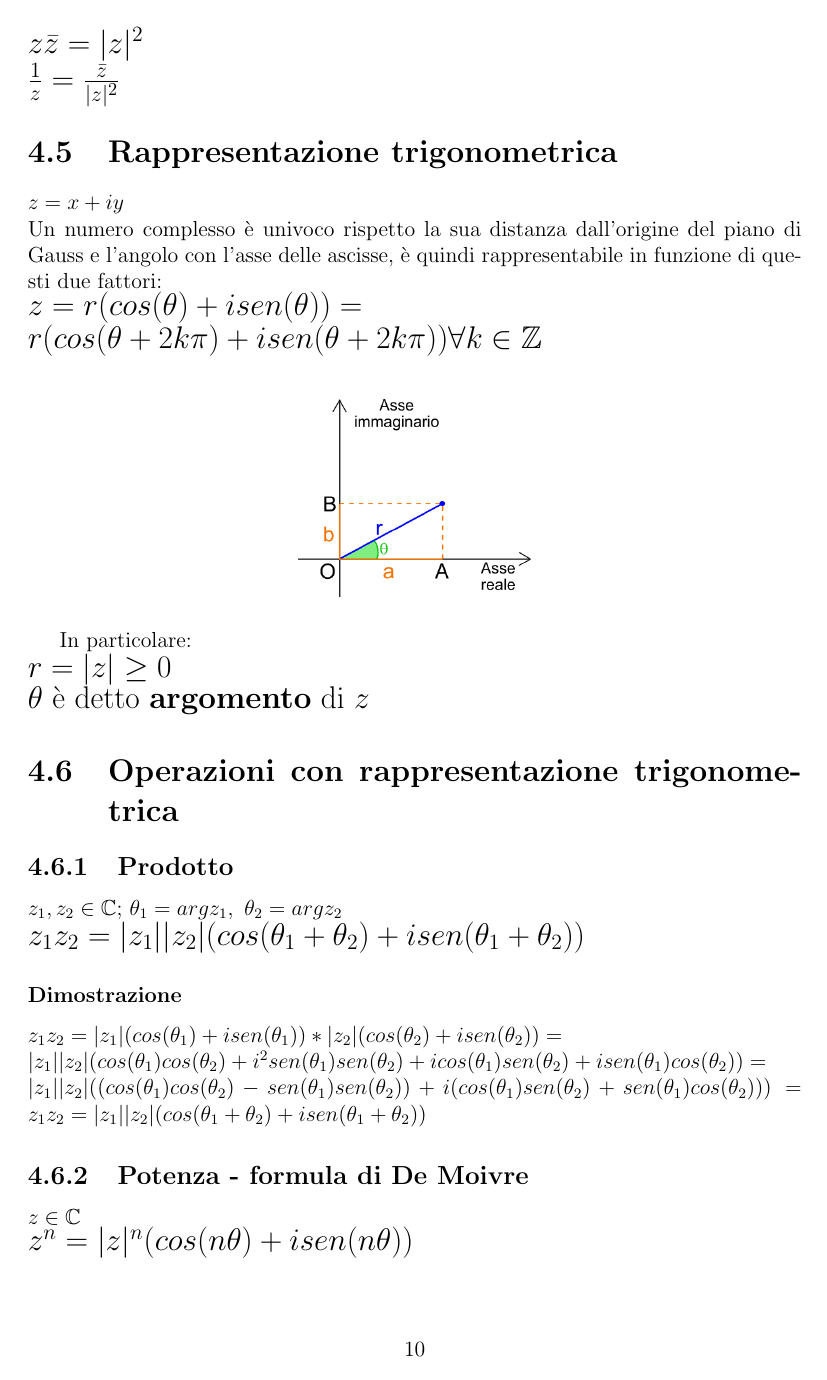
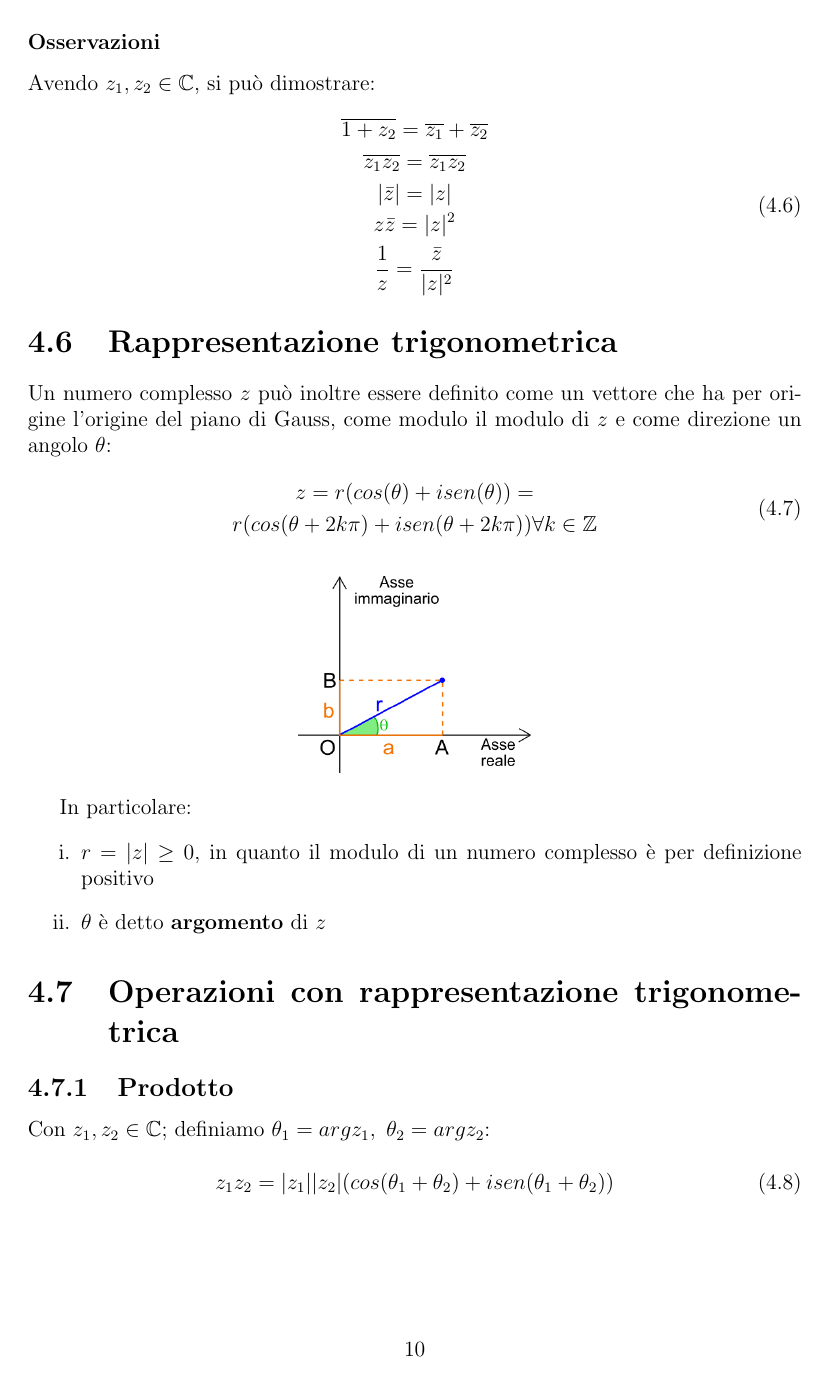
Before and after one commit to ZamboniMarco99/Analisi1-UNITN, a LaTeX document (Analisi1-Unitn.tex, which reads chapters/03_numeri_complessi.tex): page 10 of 18. Compiled offline with pdfLaTeX.

Commit message:
Refactoring capitolo complessi
1. Sostutuito buona parte dei blocchi {Large} col più adato {equation}
2. Sono state effettutate alcune riscritture di testo

```diff
--- a/chapters/03_numeri_complessi.tex
+++ b/chapters/03_numeri_complessi.tex
@@ -61 +68,7 @@ $\bar{z} = x-iy$
 \subsubsection{Osservazioni}
+Avendo $z_1,z_2 \in \mathbb{C}$, si può dimostrare:\\
+\begin{equation}
+\begin{gathered}
+\overline{1+z_2} = \overline{z_1}+\overline{z_2}\\
+\overline{z_1z_2} = \overline{z_1}\overline{z_2}\\
+|\bar{z}| = |z|\\
@@ -68,31 +75,34 @@ $|\bar{z}| = |z|\\
 z\bar{z}=|z|^2\\
-\frac{1}{z} = \frac{\bar{z}}{|z|^2}$
-\end{Large}
+\frac{1}{z} = \frac{\bar{z}}{|z|^2}
+\end{gathered}
+\end{equation}
 
 \section{Rappresentazione trigonometrica}
-$z = x+iy$\\
-Un numero complesso è univoco rispetto la sua distanza dall'origine del piano di Gauss e l'angolo con l'asse delle ascisse, è quindi rappresentabile in funzione di questi due fattori:\\
-\begin{Large}
-$z=r(cos(\theta)+isen(\theta)) =\\
-r(cos(\theta+2k\pi)+isen(\theta+2k\pi)) \forall k \in \mathbb{Z}$
-\end{Large}\\
+Un numero complesso $z$ può inoltre essere definito come un vettore che ha per origine l'origine del piano di Gauss, come modulo il modulo di $z$ e come direzione un angolo $\theta$:\\
+\begin{equation}
+\begin{gathered}
+z=r(cos(\theta)+isen(\theta)) =\\
+r(cos(\theta+2k\pi)+isen(\theta+2k\pi)) \forall k \in \mathbb{Z}
+\end{gathered}
+\end{equation}
 
 \begin{figure}[htbp]
 	\centering
 	\includegraphics[width=0.3\textwidth]{images/piano_gauss_trigonometria.png}
 \end{figure}
 
-In particolare:\\
-\begin{Large}
-$r = |z| \geq 0\\
-\theta$ è detto \textbf{argomento} di $z$
-\end{Large}
+In particolare:
+\begin{enumerate}
+	\item [i.] $r = |z| \geq 0$, in quanto il modulo di un numero complesso è per definizione positivo
+	\item [ii.] $\theta$ è detto \textbf{argomento} di $z$
+\end{enumerate}
 
 \section{Operazioni con rappresentazione trigonometrica}
 \subsection{Prodotto}
-$z_1,z_2 \in \mathbb{C}$;  $\theta_1 = argz_1,\ \theta_2=argz_2$\\
-\begin{Large}
-$z_1z_2=|z_1||z_2|(cos(\theta_1+\theta_2)+isen(\theta_1+\theta_2))$
-\end{Large}
+Con $z_1,z_2 \in \mathbb{C}$; definiamo $\theta_1 = argz_1,\ \theta_2=argz_2$:
+
+\begin{equation}
+z_1z_2=|z_1||z_2|(cos(\theta_1+\theta_2)+isen(\theta_1+\theta_2))
+\end{equation}
+
 \subsubsection{Dimostrazione}
-$z_1z_2=|z_1|(cos(\theta_1)+isen(\theta_1)) * |z_2|(cos(\theta_2)+isen(\theta_2))=\\
@@ -99,8 +112 @@ $z_1z_2=|z_1|(cos(\theta_1)+isen(\theta_1)) * |z_2|(cos(\theta_2)+isen(\theta_2)
 |z_1||z_2|(cos(\theta_1)cos(\theta_2) + i^2sen(\theta_1)sen(\theta_2) + icos(\theta_1)sen(\theta_2) + isen(\theta_1)cos(\theta_2)) =\\
-|z_1||z_2|((cos(\theta_1)cos(\theta_2)-sen(\theta_1)sen(\theta_2)) + i(cos(\theta_1)sen(\theta_2) + sen(\theta_1)cos(\theta_2))) =
-z_1z_2=|z_1||z_2|(cos(\theta_1+\theta_2)+isen(\theta_1+\theta_2))$
-\subsection{Potenza - formula di De Moivre}
-$z \in \mathbb{C}$\\
-\begin{Large}
-$z^n = |z|^n(cos(n\theta)+isen(n\theta))$
-\end{Large}
@@ -106,0 +116 @@ $z^n = |z|^n(cos(n\theta)+isen(n\theta))$
+\end{equation*}
```
Also changed, not shown: chapters/03_numeri_complessi.tex (96 more changed lines).
